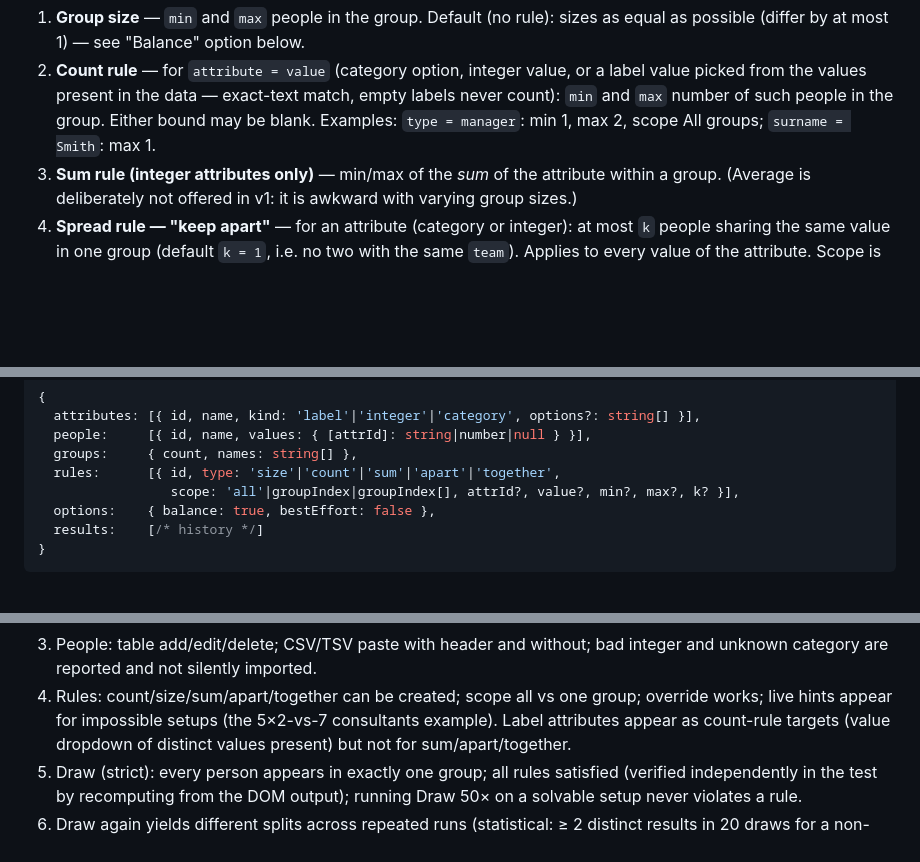
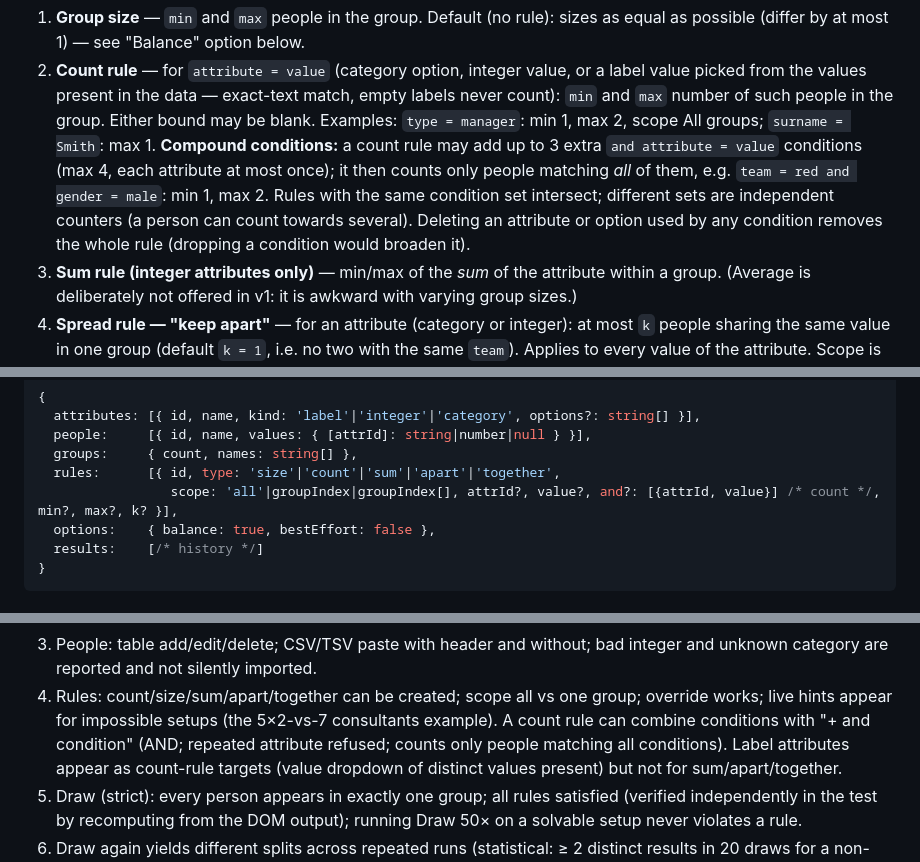
Before and after one commit to emkaminsk/dice_roll, a Markdown page: .ai/spec-group-draw.md, 3 parts joined by grey strips. Drawn GitHub-style; blank space fills up the shorter version.

```diff
--- a/.ai/spec-group-draw.md
+++ b/.ai/spec-group-draw.md
@@ -119,6 +119,12 @@ Rule types:
    empty labels never count): `min` and `max` number of such people in the group.
    Either bound may be blank. Examples: `type = manager`: min 1, max 2, scope All
    groups; `surname = Smith`: max 1.
+   **Compound conditions:** a count rule may add up to 3 extra `and attribute = value`
+   conditions (max 4, each attribute at most once); it then counts only people
+   matching *all* of them, e.g. `team = red and gender = male`: min 1, max 2. Rules
+   with the same condition set intersect; different sets are independent counters
+   (a person can count towards several). Deleting an attribute or option used by
+   any condition removes the whole rule (dropping a condition would broaden it).
 3. **Sum rule (integer attributes only)** — min/max of the *sum* of the attribute
    within a group. (Average is deliberately not offered in v1: it is awkward with
    varying group sizes.)
@@ -258,7 +264,7 @@ State shape (in-memory single object):
   people:     [{ id, name, values: { [attrId]: string|number|null } }],
   groups:     { count, names: string[] },
   rules:      [{ id, type: 'size'|'count'|'sum'|'apart'|'together',
-                 scope: 'all'|groupIndex|groupIndex[], attrId?, value?, min?, max?, k? }],
+                 scope: 'all'|groupIndex|groupIndex[], attrId?, value?, and?: [{attrId, value}] /* count */, min?, max?, k? }],
   options:    { balance: true, bestEffort: false },
   results:    [/* history */]
 }
@@ -293,6 +299,8 @@ fixture already fails on console errors). Pure-solver tests via
 4. Rules: count/size/sum/apart/together can be created; scope all vs one group;
    override works; live hints appear for impossible setups (the 5×2-vs-7
    consultants example).
+   A count rule can combine conditions with "+ and condition" (AND; repeated
+   attribute refused; counts only people matching all conditions).
    Label attributes appear as count-rule targets (value dropdown of distinct
    values present) but not for sum/apart/together.
 5. Draw (strict): every person appears in exactly one group; all rules satisfied
```
Also changed, not shown: README.md (+1 -1 lines).
